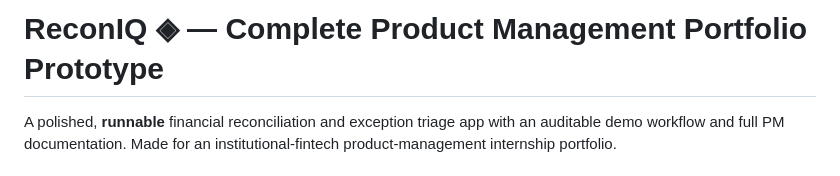
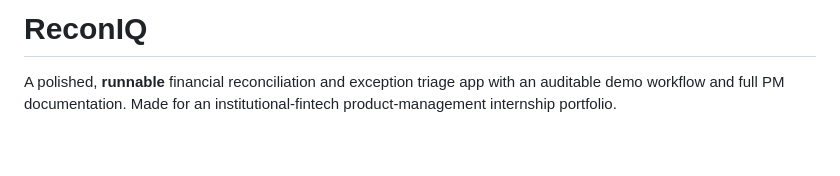
Before and after one commit to nikishrajbastola/ReconIQ, a Markdown page: README.md, the part around the change. Drawn GitHub-style; blank space fills up the shorter version.

Commit message:
Update project title in README
Shortened the project title in the README.

```diff
--- a/README.md
+++ b/README.md
@@ -1,4 +1,4 @@
-# ReconIQ ◈ — Complete Product Management Portfolio Prototype
+# ReconIQ
 
 A polished, **runnable** financial reconciliation and exception triage app with an auditable demo workflow and full PM documentation. Made for an institutional-fintech product-management internship portfolio.
 
```
